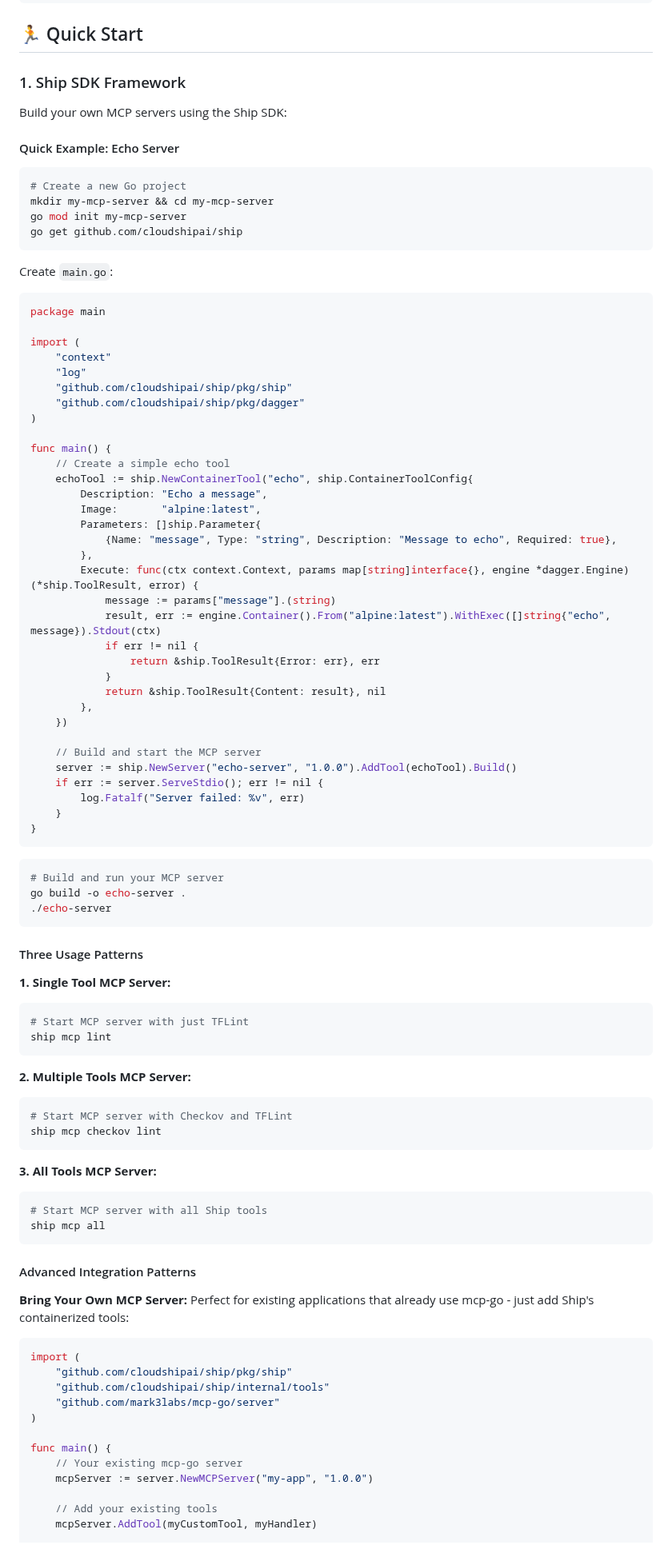
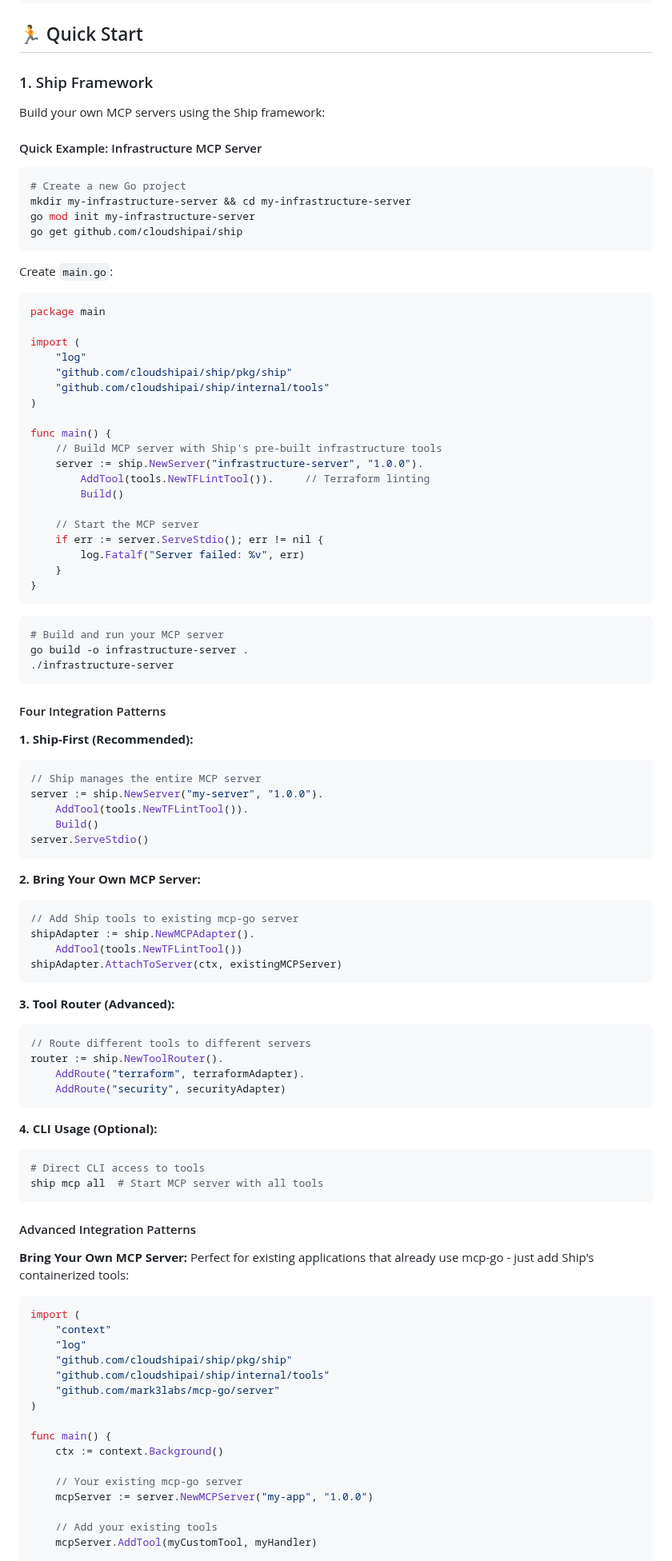
Before and after one commit to cloudshipai/ship, a Markdown page: README.md, the part around one of its changes. Shown at 80% size. Drawn GitHub-style.

````diff
--- a/README.md
+++ b/README.md
@@ -69,16 +69,16 @@ go install github.com/cloudshipai/ship/cmd/ship@latest
 
 ## 🏃 Quick Start
 
-### 1. Ship SDK Framework
+### 1. Ship Framework
 
-Build your own MCP servers using the Ship SDK:
+Build your own MCP servers using the Ship framework:
 
-#### Quick Example: Echo Server
+#### Quick Example: Infrastructure MCP Server
 
 ```bash
 # Create a new Go project
-mkdir my-mcp-server && cd my-mcp-server
-go mod init my-mcp-server
+mkdir my-infrastructure-server && cd my-infrastructure-server
+go mod init my-infrastructure-server
 go get github.com/cloudshipai/ship
 ```
 
@@ -88,32 +88,18 @@ Create `main.go`:
 package main
 
 import (
-    "context"
     "log"
     "github.com/cloudshipai/ship/pkg/ship"
-    "github.com/cloudshipai/ship/pkg/dagger"
+    "github.com/cloudshipai/ship/internal/tools"
 )
 
 func main() {
-    // Create a simple echo tool
-    echoTool := ship.NewContainerTool("echo", ship.ContainerToolConfig{
-        Description: "Echo a message",
-        Image:       "alpine:latest",
-        Parameters: []ship.Parameter{
-            {Name: "message", Type: "string", Description: "Message to echo", Required: true},
-        },
-        Execute: func(ctx context.Context, params map[string]interface{}, engine *dagger.Engine) (*ship.ToolResult, error) {
-            message := params["message"].(string)
-            result, err := engine.Container().From("alpine:latest").WithExec([]string{"echo", message}).Stdout(ctx)
-            if err != nil {
-                return &ship.ToolResult{Error: err}, err
-            }
-            return &ship.ToolResult{Content: result}, nil
-        },
-    })
+    // Build MCP server with Ship's pre-built infrastructure tools
+    server := ship.NewServer("infrastructure-server", "1.0.0").
+        AddTool(tools.NewTFLintTool()).     // Terraform linting
+        Build()
 
-    // Build and start the MCP server
-    server := ship.NewServer("echo-server", "1.0.0").AddTool(echoTool).Build()
+    // Start the MCP server
     if err := server.ServeStdio(); err != nil {
         log.Fatalf("Server failed: %v", err)
     }
@@ -122,28 +108,41 @@ func main() {
 
 ```bash
 # Build and run your MCP server
-go build -o echo-server .
-./echo-server
+go build -o infrastructure-server .
+./infrastructure-server
 ```
 
-#### Three Usage Patterns
+#### Four Integration Patterns
 
-**1. Single Tool MCP Server:**
-```bash
-# Start MCP server with just TFLint
-ship mcp lint
+**1. Ship-First (Recommended):**
+```go
+// Ship manages the entire MCP server
+server := ship.NewServer("my-server", "1.0.0").
+    AddTool(tools.NewTFLintTool()).
+    Build()
+server.ServeStdio()
 ```
 
-**2. Multiple Tools MCP Server:**
-```bash
-# Start MCP server with Checkov and TFLint
-ship mcp checkov lint
+**2. Bring Your Own MCP Server:**
+```go
+// Add Ship tools to existing mcp-go server
+shipAdapter := ship.NewMCPAdapter().
+    AddTool(tools.NewTFLintTool())
+shipAdapter.AttachToServer(ctx, existingMCPServer)
 ```
 
-**3. All Tools MCP Server:**
+**3. Tool Router (Advanced):**
+```go
+// Route different tools to different servers
+router := ship.NewToolRouter().
+    AddRoute("terraform", terraformAdapter).
+    AddRoute("security", securityAdapter)
+```
+
+**4. CLI Usage (Optional):**
 ```bash
-# Start MCP server with all Ship tools
-ship mcp all
+# Direct CLI access to tools
+ship mcp all  # Start MCP server with all tools
 ```
 
 #### Advanced Integration Patterns
@@ -153,12 +152,16 @@ Perfect for existing applications that already use mcp-go - just add Ship's cont
 
 ```go
 import (
+    "context"
+    "log"
     "github.com/cloudshipai/ship/pkg/ship"
     "github.com/cloudshipai/ship/internal/tools"
     "github.com/mark3labs/mcp-go/server"
 )
 
 func main() {
+    ctx := context.Background()
+
     // Your existing mcp-go server
     mcpServer := server.NewMCPServer("my-app", "1.0.0")
 
````
Also changed, not shown: other parts of README.md (+31 -29 lines).
